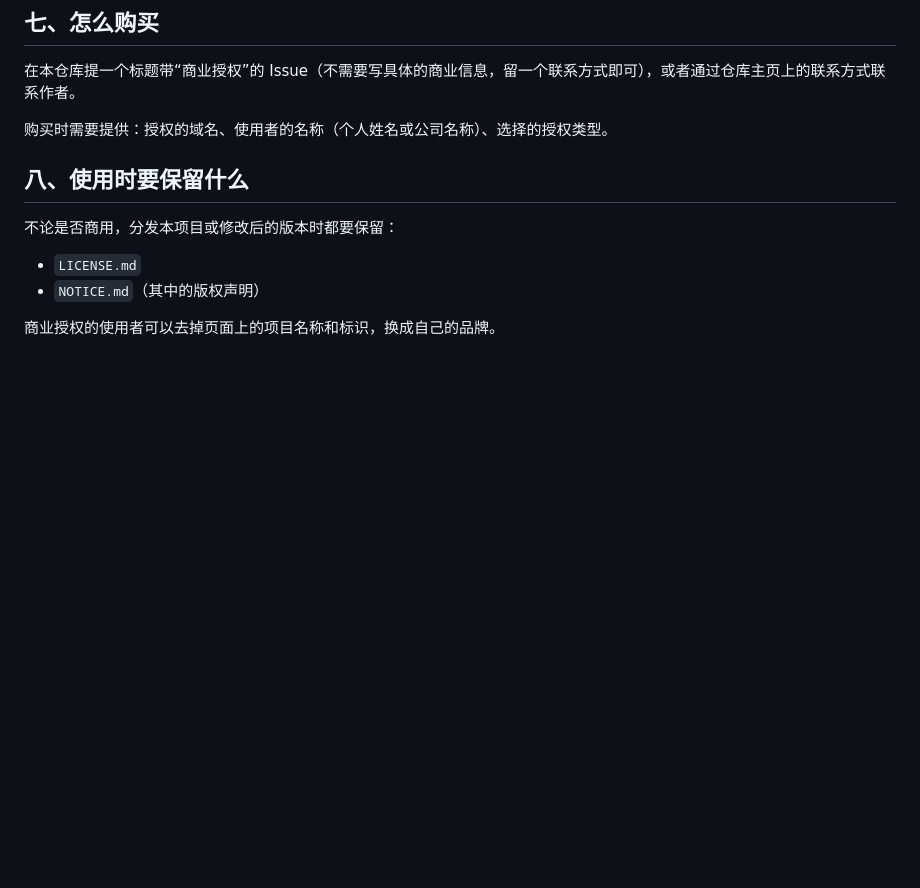
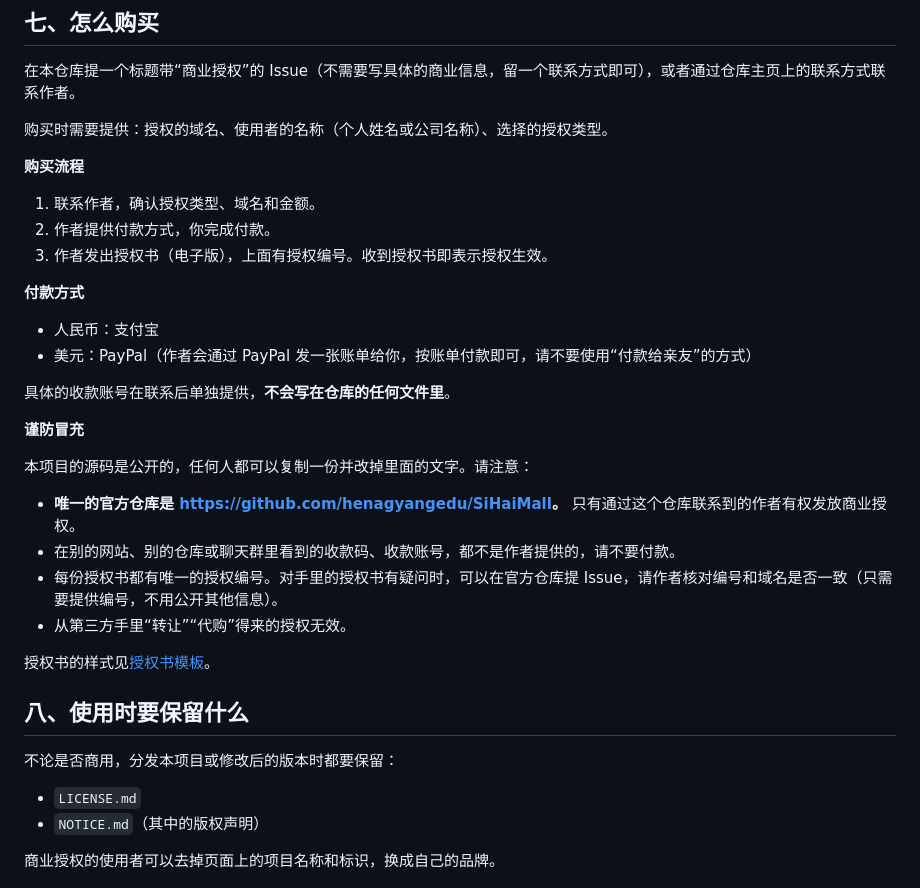
Before and after one commit to henagyangedu/SiHaiMall, a Markdown page: docs/授权说明.md, the part around the change. Rendered like a GitHub page; blank space fills up the shorter version.

Commit message:
授权说明：补充购买流程、付款方式、防冒充声明；新增授权书模板
收款账号不写进仓库，联系后单独提供。

Co-Authored-By: Claude Opus 5.5 <noreply@anthropic.com>

```diff
--- a/docs/授权说明.md
+++ b/docs/授权说明.md
@@ -87,6 +87,30 @@
 
 购买时需要提供：授权的域名、使用者的名称（个人姓名或公司名称）、选择的授权类型。
 
+**购买流程**
+
+1. 联系作者，确认授权类型、域名和金额。
+2. 作者提供付款方式，你完成付款。
+3. 作者发出授权书（电子版），上面有授权编号。收到授权书即表示授权生效。
+
+**付款方式**
+
+- 人民币：支付宝
+- 美元：PayPal（作者会通过 PayPal 发一张账单给你，按账单付款即可，请不要使用“付款给亲友”的方式）
+
+具体的收款账号在联系后单独提供，**不会写在仓库的任何文件里**。
+
+**谨防冒充**
+
+本项目的源码是公开的，任何人都可以复制一份并改掉里面的文字。请注意：
+
+- **唯一的官方仓库是 <https://github.com/henagyangedu/SiHaiMall>。** 只有通过这个仓库联系到的作者有权发放商业授权。
+- 在别的网站、别的仓库或聊天群里看到的收款码、收款账号，都不是作者提供的，请不要付款。
+- 每份授权书都有唯一的授权编号。对手里的授权书有疑问时，可以在官方仓库提 Issue，请作者核对编号和域名是否一致（只需要提供编号，不用公开其他信息）。
+- 从第三方手里“转让”“代购”得来的授权无效。
+
+授权书的样式见[授权书模板](授权书模板.md)。
+
 ## 八、使用时要保留什么
 
 不论是否商用，分发本项目或修改后的版本时都要保留：
```
Also changed, not shown: docs/授权书模板.md (added, +64 -0 lines).
